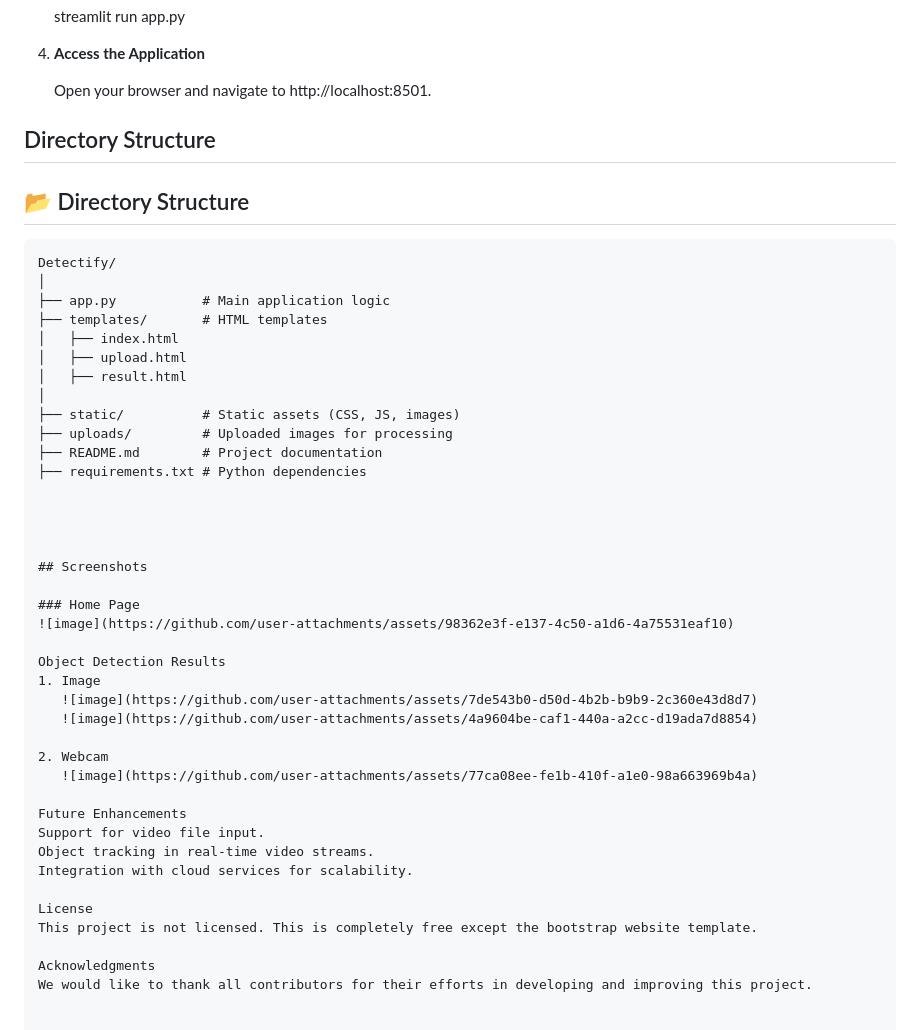
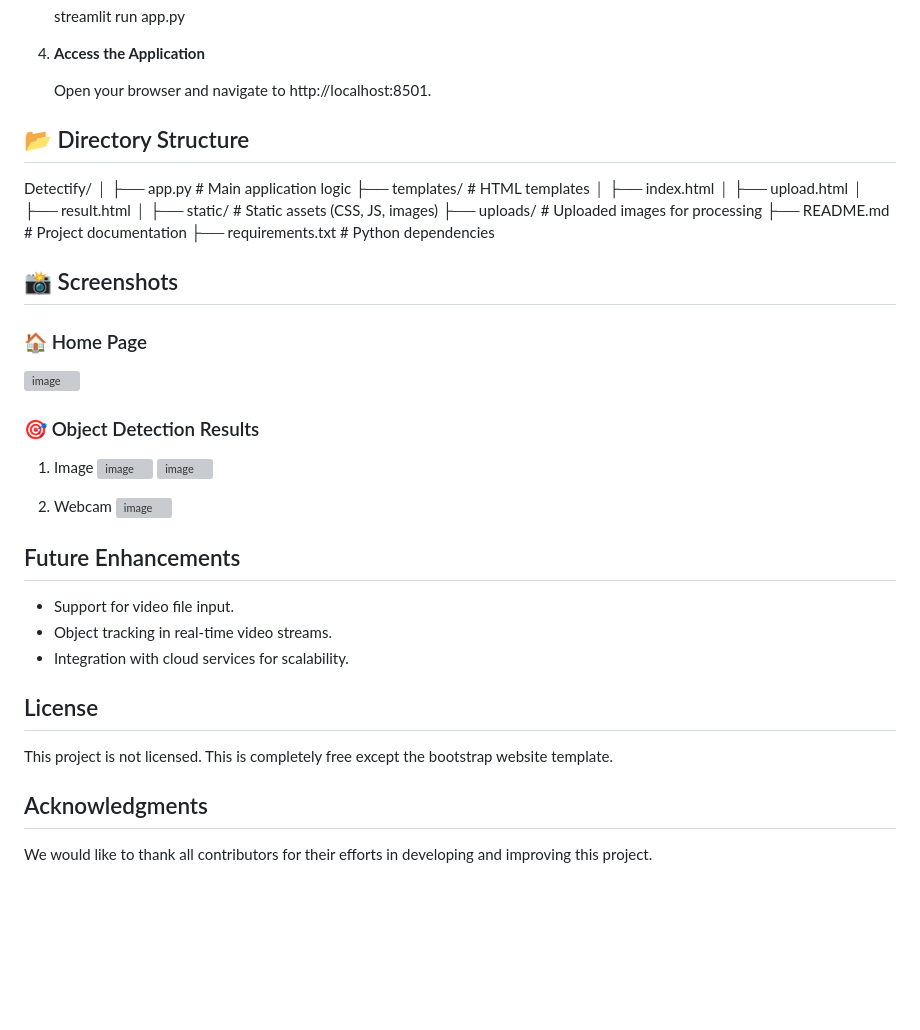
Before and after one commit to sunnysingh004/Detectify, a Markdown page: README.md, the part around the change. GitHub-like rendering; blank space fills up the shorter version; grey boxes are pictures that could not be loaded.

````diff
--- a/README.md
+++ b/README.md
@@ -56,11 +56,8 @@ Detectify is an intuitive and robust web application for real-time object detect
    Open your browser and navigate to http://localhost:8501.
 
 
-
-## Directory Structure
 ## 📂 Directory Structure
 
-```plaintext
 Detectify/
 │
 ├── app.py           # Main application logic
@@ -76,13 +73,12 @@ Detectify/
 
 
 
+## 📸 Screenshots
 
-## Screenshots
-
-### Home Page
+### 🏠 Home Page
 ![image](https://github.com/user-attachments/assets/98362e3f-e137-4c50-a1d6-4a75531eaf10)
 
-Object Detection Results
+### 🎯 Object Detection Results
 1. Image
    ![image](https://github.com/user-attachments/assets/7de543b0-d50d-4b2b-b9b9-2c360e43d8d7)
    ![image](https://github.com/user-attachments/assets/4a9604be-caf1-440a-a2cc-d19ada7d8854)
@@ -90,13 +86,14 @@ Object Detection Results
 2. Webcam
    ![image](https://github.com/user-attachments/assets/77ca08ee-fe1b-410f-a1e0-98a663969b4a)
 
-Future Enhancements
-Support for video file input.
-Object tracking in real-time video streams.
-Integration with cloud services for scalability.
 
-License
+## Future Enhancements
+- Support for video file input.
+- Object tracking in real-time video streams.
+- Integration with cloud services for scalability.
+
+## License
 This project is not licensed. This is completely free except the bootstrap website template.
 
-Acknowledgments
+## Acknowledgments
 We would like to thank all contributors for their efforts in developing and improving this project.
````
